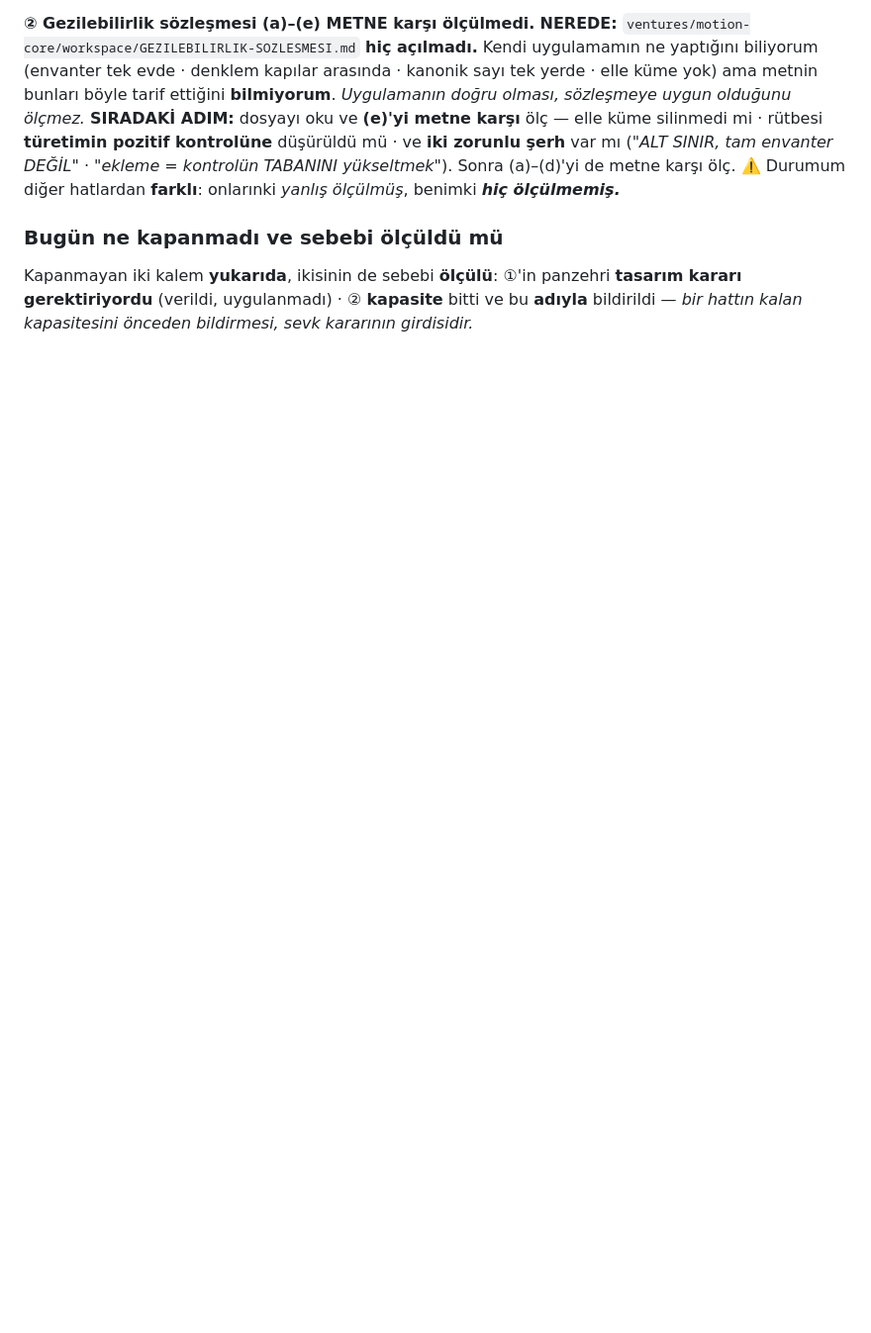
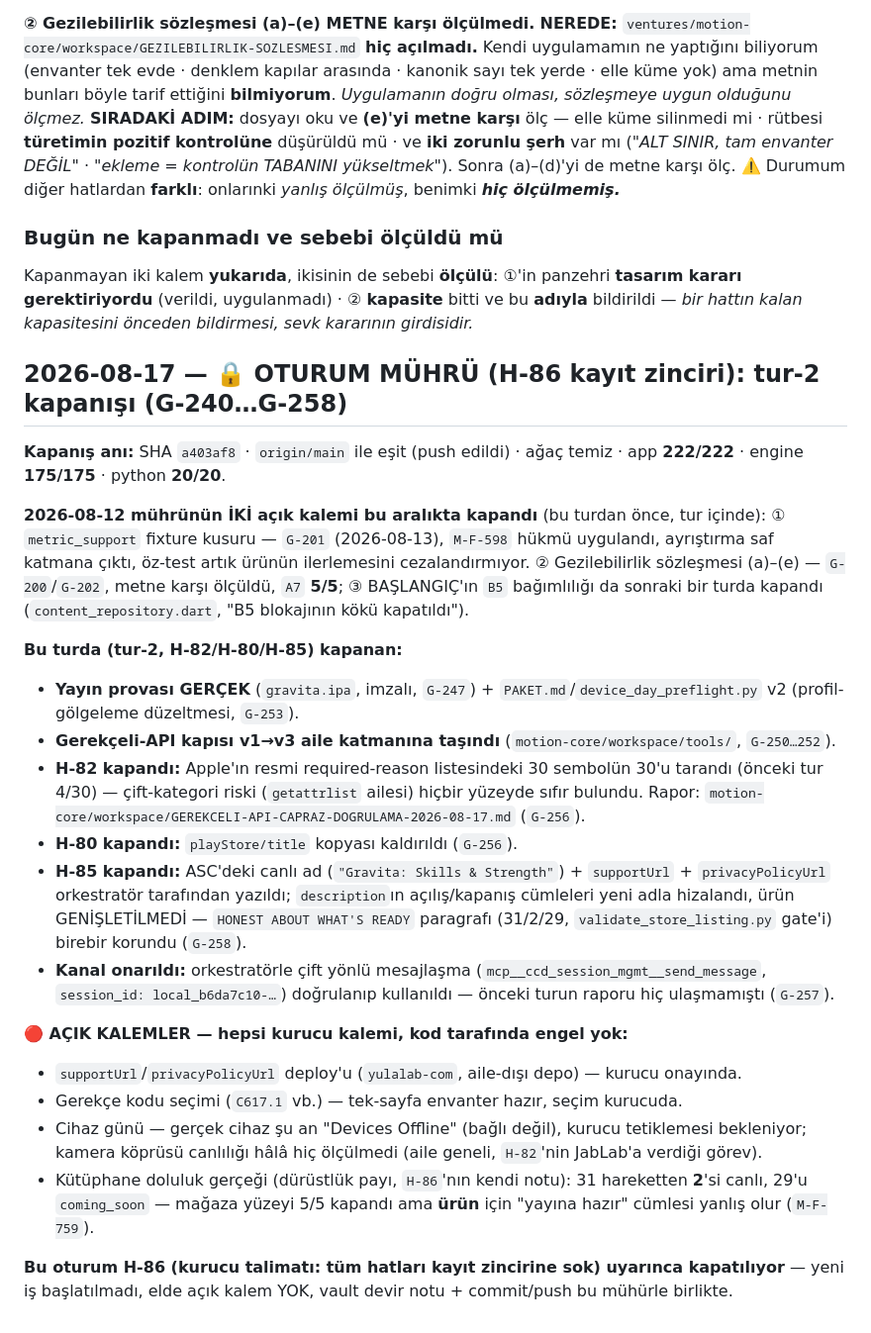
Before and after one commit to kocakkmustafa/gravita, a Markdown page: workspace/PROGRESS.md, the part around the change. Shown at 99% size. Drawn GitHub-style; blank space fills up the shorter version.

Commit message:
G-259: workspace/PROGRESS.md tur-2 kapanış mührü (H-86 kayıt zinciri)
2026-08-12 mührünün iki açık kalemi (metric_support fixture, gezilebilirlik
sözleşmesi) tur içinde zaten kapanmıştı (G-200/G-201/G-202) - PROGRESS.md'ye
işlendi. Bu turun kapanışı: H-82/H-80/H-85 (G-255...G-258). Mühür: HEAD
a403af8, kapılar app 222/222 - engine 175/175 - python 20/20.

```diff
--- a/workspace/PROGRESS.md
+++ b/workspace/PROGRESS.md
@@ -1170,3 +1170,42 @@ Kapanmayan iki kalem **yukarıda**, ikisinin de sebebi **ölçülü**: ①'in
 panzehri **tasarım kararı gerektiriyordu** (verildi, uygulanmadı) · ②
 **kapasite** bitti ve bu **adıyla** bildirildi — *bir hattın kalan
 kapasitesini önceden bildirmesi, sevk kararının girdisidir.*
+
+## 2026-08-17 — 🔒 OTURUM MÜHRÜ (H-86 kayıt zinciri): tur-2 kapanışı (G-240…G-258)
+
+**Kapanış anı:** SHA `a403af8` · `origin/main` ile eşit (push edildi) · ağaç temiz ·
+app **222/222** · engine **175/175** · python **20/20**.
+
+**2026-08-12 mührünün İKİ açık kalemi bu aralıkta kapandı** (bu turdan önce, tur içinde):
+① `metric_support` fixture kusuru — `G-201` (2026-08-13), `M-F-598` hükmü uygulandı,
+ayrıştırma saf katmana çıktı, öz-test artık ürünün ilerlemesini cezalandırmıyor.
+② Gezilebilirlik sözleşmesi (a)–(e) — `G-200`/`G-202`, metne karşı ölçüldü, `A7` **5/5**;
+③ BAŞLANGIÇ'ın `B5` bağımlılığı da sonraki bir turda kapandı (`content_repository.dart`,
+"B5 blokajının kökü kapatıldı").
+
+**Bu turda (tur-2, H-82/H-80/H-85) kapanan:**
+- **Yayın provası GERÇEK** (`gravita.ipa`, imzalı, `G-247`) + `PAKET.md`/`device_day_preflight.py`
+  v2 (profil-gölgeleme düzeltmesi, `G-253`).
+- **Gerekçeli-API kapısı v1→v3 aile katmanına taşındı** (`motion-core/workspace/tools/`, `G-250…252`).
+- **H-82 kapandı:** Apple'ın resmi required-reason listesindeki 30 sembolün 30'u tarandı
+  (önceki tur 4/30) — çift-kategori riski (`getattrlist` ailesi) hiçbir yüzeyde sıfır bulundu.
+  Rapor: `motion-core/workspace/GEREKCELI-API-CAPRAZ-DOGRULAMA-2026-08-17.md` (`G-256`).
+- **H-80 kapandı:** `playStore/title` kopyası kaldırıldı (`G-256`).
+- **H-85 kapandı:** ASC'deki canlı ad (`"Gravita: Skills & Strength"`) + `supportUrl` +
+  `privacyPolicyUrl` orkestratör tarafından yazıldı; `description`ın açılış/kapanış cümleleri
+  yeni adla hizalandı, ürün GENİŞLETİLMEDİ — `HONEST ABOUT WHAT'S READY` paragrafı (31/2/29,
+  `validate_store_listing.py` gate'i) birebir korundu (`G-258`).
+- **Kanal onarıldı:** orkestratörle çift yönlü mesajlaşma (`mcp__ccd_session_mgmt__send_message`,
+  `session_id: local_b6da7c10-…`) doğrulanıp kullanıldı — önceki turun raporu hiç ulaşmamıştı (`G-257`).
+
+**🔴 AÇIK KALEMLER — hepsi kurucu kalemi, kod tarafında engel yok:**
+- `supportUrl`/`privacyPolicyUrl` deploy'u (`yulalab-com`, aile-dışı depo) — kurucu onayında.
+- Gerekçe kodu seçimi (`C617.1` vb.) — tek-sayfa envanter hazır, seçim kurucuda.
+- Cihaz günü — gerçek cihaz şu an "Devices Offline" (bağlı değil), kurucu tetiklemesi bekleniyor;
+  kamera köprüsü canlılığı hâlâ hiç ölçülmedi (aile geneli, `H-82`'nin JabLab'a verdiği görev).
+- Kütüphane doluluk gerçeği (dürüstlük payı, `H-86`'nın kendi notu): 31 hareketten **2**'si canlı,
+  29'u `coming_soon` — mağaza yüzeyi 5/5 kapandı ama **ürün** için "yayına hazır" cümlesi yanlış
+  olur (`M-F-759`).
+
+**Bu oturum H-86 (kurucu talimatı: tüm hatları kayıt zincirine sok) uyarınca kapatılıyor** —
+yeni iş başlatılmadı, elde açık kalem YOK, vault devir notu + commit/push bu mühürle birlikte.
```
